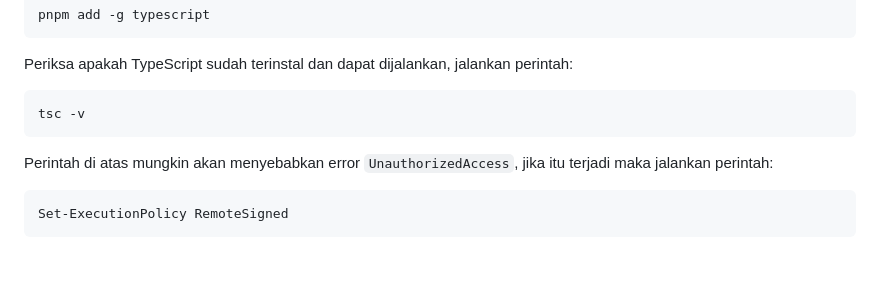
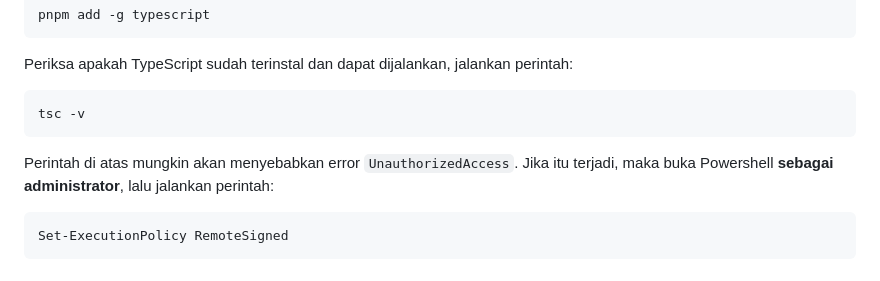
Before and after one commit to pub-spring-2024/notes, a Markdown page: week-1.md, the part around the change. Rendered like a GitHub page.

Commit message:
week-1: typescript `UnauthorizedAccess`

````diff
--- a/week-1.md
+++ b/week-1.md
@@ -26,7 +26,7 @@ Periksa apakah TypeScript sudah terinstal dan dapat dijalankan, jalankan perinta
 ```shell
 tsc -v
 ```
-Perintah di atas mungkin akan menyebabkan error `UnauthorizedAccess`, jika itu terjadi maka jalankan perintah:
+Perintah di atas mungkin akan menyebabkan error `UnauthorizedAccess`. Jika itu terjadi, maka buka Powershell **sebagai administrator**, lalu jalankan perintah:
 ```shell
 Set-ExecutionPolicy RemoteSigned
 ```
````
